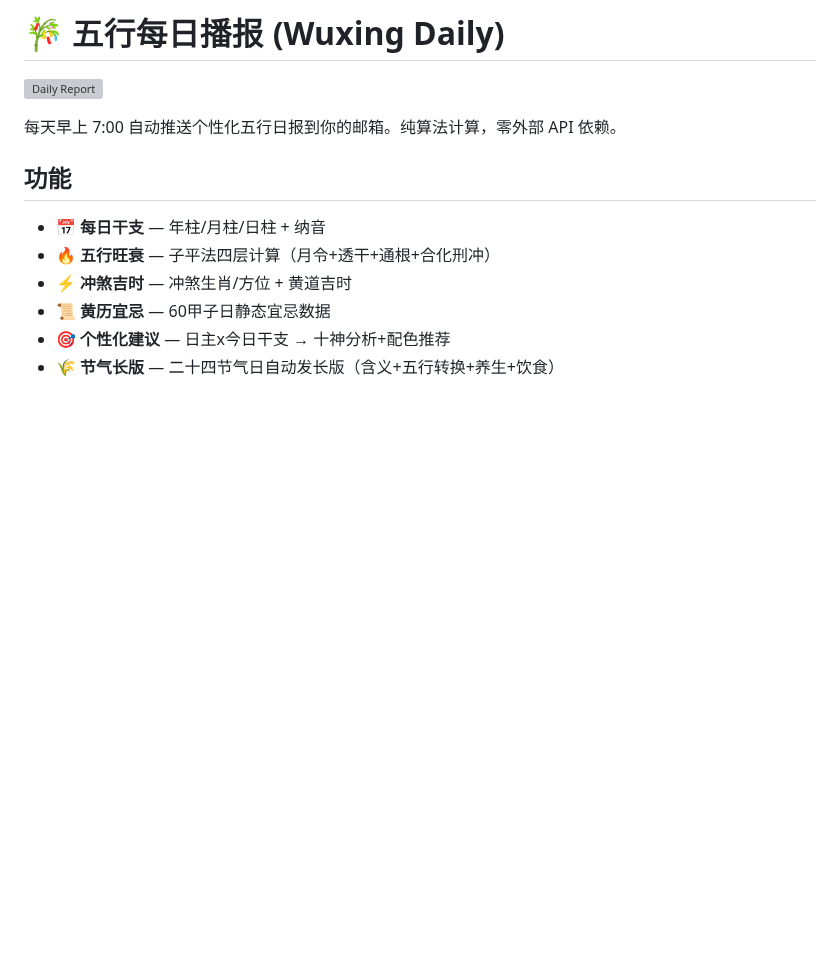
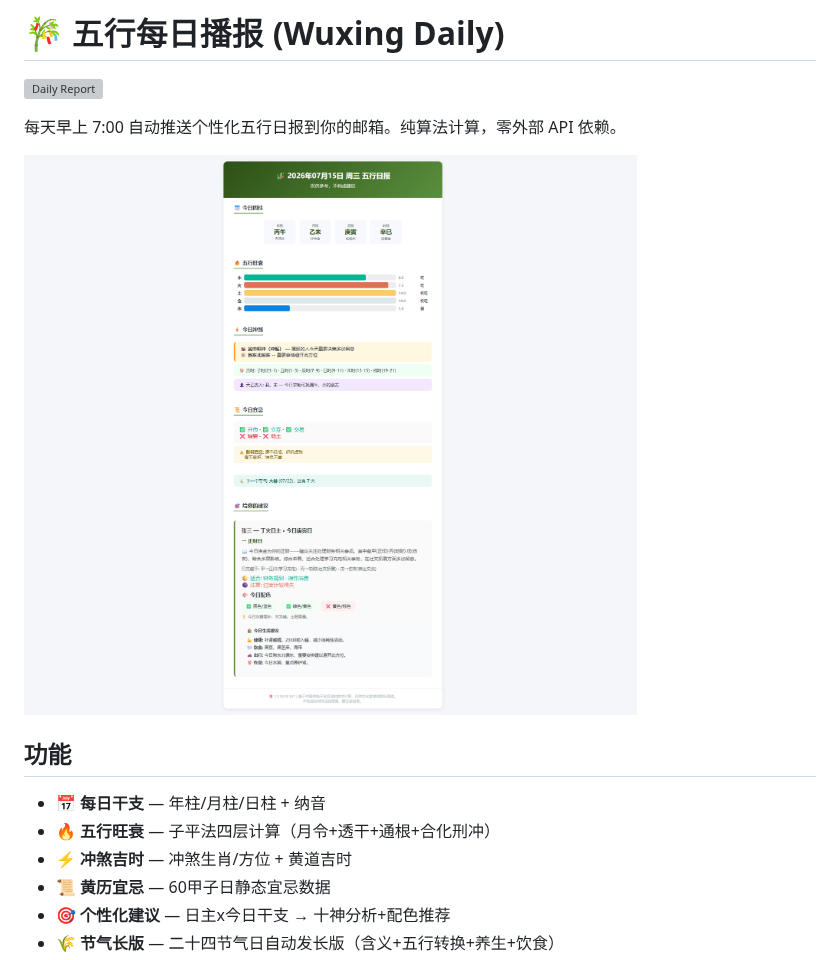
Before and after one commit to lucasshao96/wuxing-daily, a Markdown page: README.md, the part around the change. Drawn GitHub-style; pictures changed too: demo-screenshot.png (added); blank space fills up the shorter version; grey boxes are pictures that could not be loaded.

```diff
--- a/README.md
+++ b/README.md
@@ -3,6 +3,8 @@
 ![Daily Report](https://github.com/lucasshao96/wuxing-daily/actions/workflows/daily.yml/badge.svg)
 
 每天早上 7:00 自动推送个性化五行日报到你的邮箱。纯算法计算，零外部 API 依赖。
+
+![邮件截图](demo-screenshot.png)
 
 ## 功能
 
```
Also changed, not shown: 4 other files.
